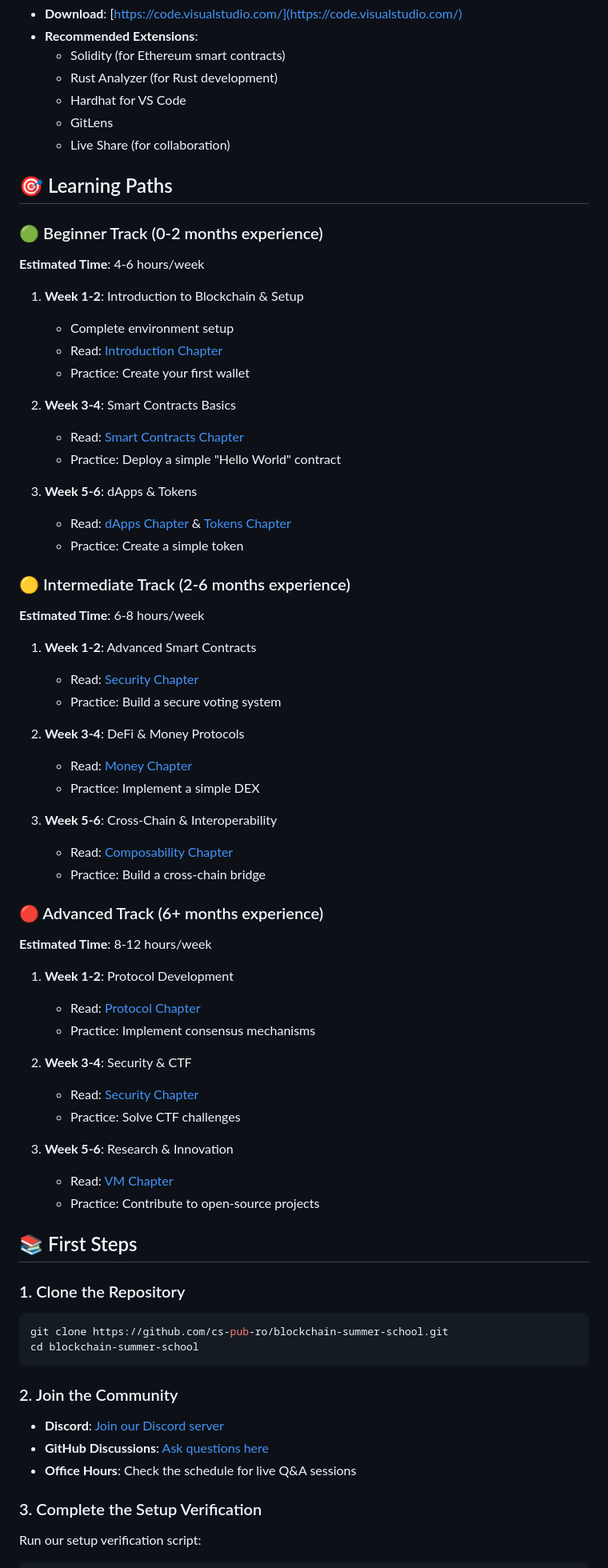
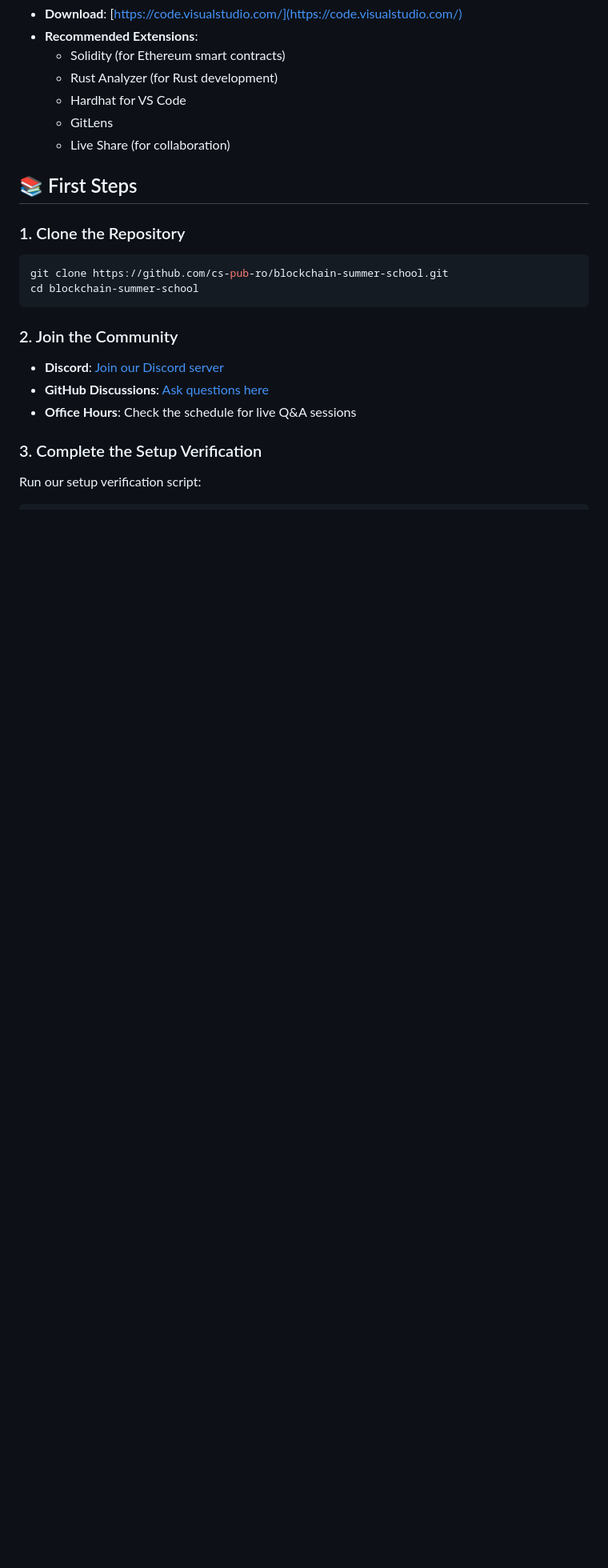
Before and after one commit to cs-pub-ro/blockchain-summer-school, a Markdown page: util/getting_started.md, the part around the change printed below. Shown: that part at 80% size. GitHub-like rendering; blank space fills up the shorter version.

Commit message:
Remove unnecessary info

```diff
--- a/util/getting_started.md
+++ b/util/getting_started.md
@@ -124,51 +124,6 @@ npx hardhat --version
   - GitLens
   - Live Share (for collaboration)
 
-## 🎯 Learning Paths
-
-### 🟢 Beginner Track (0-2 months experience)
-**Estimated Time**: 4-6 hours/week
-1. **Week 1-2**: Introduction to Blockchain & Setup
-   - Complete environment setup
-   - Read: [Introduction Chapter](../chapters/introduction/)
-   - Practice: Create your first wallet
-
-2. **Week 3-4**: Smart Contracts Basics
-   - Read: [Smart Contracts Chapter](../chapters/smart-contracts/)
-   - Practice: Deploy a simple "Hello World" contract
-
-3. **Week 5-6**: dApps & Tokens
-   - Read: [dApps Chapter](../chapters/dApps/) & [Tokens Chapter](../chapters/tokens/)
-   - Practice: Create a simple token
-
-### 🟡 Intermediate Track (2-6 months experience)
-**Estimated Time**: 6-8 hours/week
-1. **Week 1-2**: Advanced Smart Contracts
-   - Read: [Security Chapter](../chapters/security/)
-   - Practice: Build a secure voting system
-
-2. **Week 3-4**: DeFi & Money Protocols
-   - Read: [Money Chapter](../chapters/money/)
-   - Practice: Implement a simple DEX
-
-3. **Week 5-6**: Cross-Chain & Interoperability
-   - Read: [Composability Chapter](../chapters/composability/)
-   - Practice: Build a cross-chain bridge
-
-### 🔴 Advanced Track (6+ months experience)
-**Estimated Time**: 8-12 hours/week
-1. **Week 1-2**: Protocol Development
-   - Read: [Protocol Chapter](../chapters/protocol/)
-   - Practice: Implement consensus mechanisms
-
-2. **Week 3-4**: Security & CTF
-   - Read: [Security Chapter](../chapters/security/)
-   - Practice: Solve CTF challenges
-
-3. **Week 5-6**: Research & Innovation
-   - Read: [VM Chapter](../chapters/vm/)
-   - Practice: Contribute to open-source projects
-
 ## 📚 First Steps
 
 ### 1. Clone the Repository
```
Also changed, not shown: other parts of util/getting_started.md (+1 -11 lines), README.md (+3 -4 lines), chapters/README.md (+0 -1 lines).
